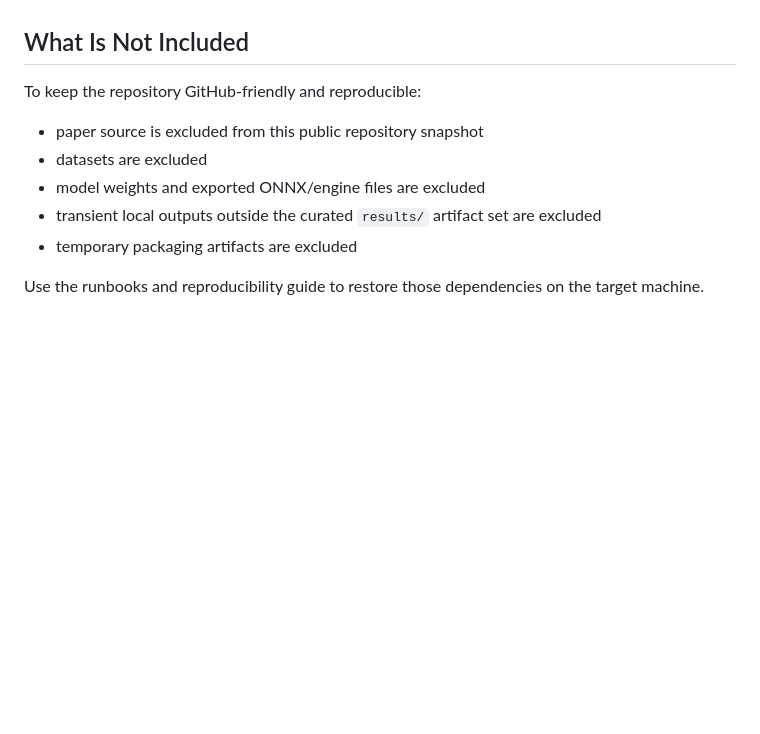
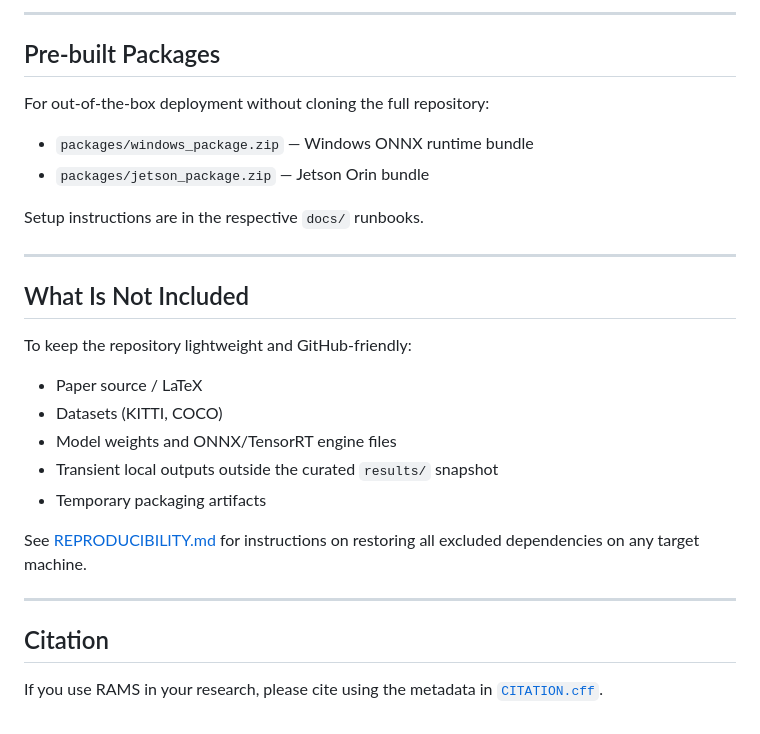
Before and after one commit to Kushalk0677/rams, a Markdown page: README.md, the part around one of its changes. GitHub-like rendering; blank space fills up the shorter version.

```diff
--- a/README.md
+++ b/README.md
@@ -122,13 +142,30 @@ guidance.
+---
+
+## Pre-built Packages
+
+For out-of-the-box deployment without cloning the full repository:
+
+- `packages/windows_package.zip` — Windows ONNX runtime bundle
+- `packages/jetson_package.zip` — Jetson Orin bundle
+
+Setup instructions are in the respective `docs/` runbooks.
+
+---
 
 ## What Is Not Included
 
-To keep the repository GitHub-friendly and reproducible:
+To keep the repository lightweight and GitHub-friendly:
 
-- paper source is excluded from this public repository snapshot
-- datasets are excluded
-- model weights and exported ONNX/engine files are excluded
-- transient local outputs outside the curated `results/` artifact set are excluded
-- temporary packaging artifacts are excluded
+- Paper source / LaTeX
+- Datasets (KITTI, COCO)
+- Model weights and ONNX/TensorRT engine files
+- Transient local outputs outside the curated `results/` snapshot
+- Temporary packaging artifacts
 
-Use the runbooks and reproducibility guide to restore those dependencies on the
-target machine.
+See [REPRODUCIBILITY.md](REPRODUCIBILITY.md) for instructions on restoring all excluded dependencies on any target machine.
+
+---
+
+## Citation
+
+If you use RAMS in your research, please cite using the metadata in [`CITATION.cff`](CITATION.cff).
```
Also changed, not shown: other parts of README.md (+95 -75 lines).
